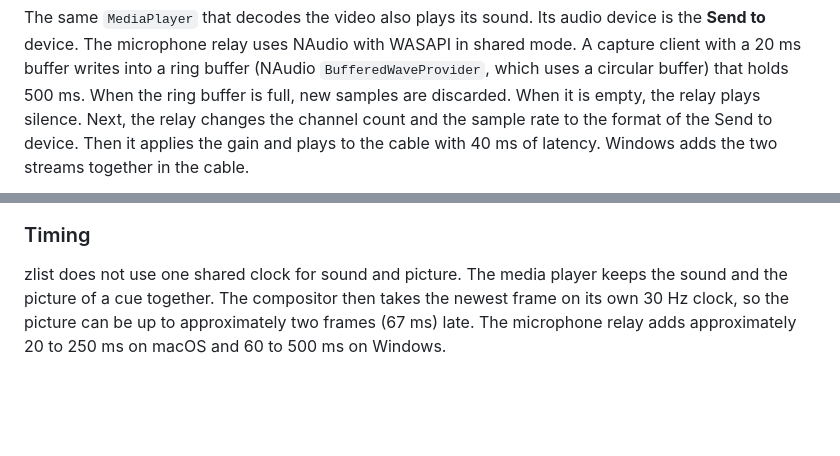
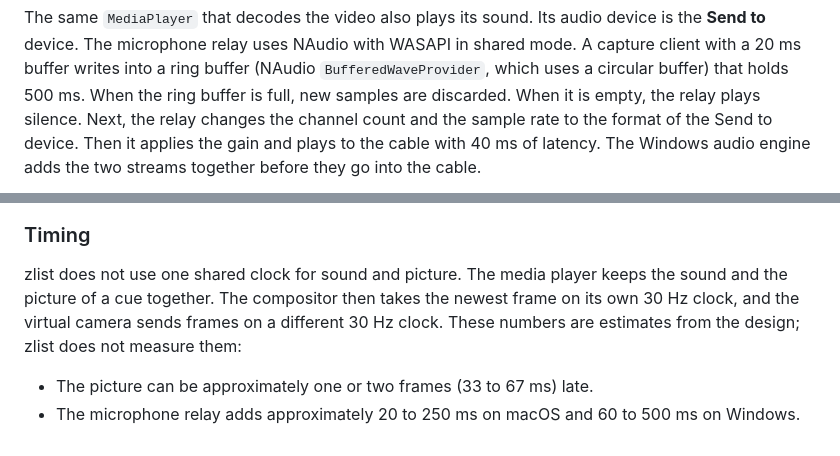
Before and after one commit to kindlyops/zlist-releases, a Markdown page: README.md, 2 parts joined by grey strips. Rendered like a GitHub page; blank space fills up the shorter version.

Commit message:
docs: draw the pipelines top to bottom and mark timing as estimates

````diff
--- a/README.md
+++ b/README.md
@@ -291,6 +291,7 @@ buffer) that holds 500 ms. When the ring buffer is full, new samples are
 discarded. When it is empty, the relay plays silence. Next, the relay
 changes the channel count and the sample rate to the format of the Send
 to device. Then it applies the gain and plays to the cable with 40 ms of
-latency. Windows adds the two streams together in the cable.
+latency. The Windows audio engine adds the two streams together before
+they go into the cable.
 
 ```mermaid
@@ -315,6 +316,10 @@ flowchart LR
 
 zlist does not use one shared clock for sound and picture. The media
 player keeps the sound and the picture of a cue together. The compositor
-then takes the newest frame on its own 30 Hz clock, so the picture can be
-up to approximately two frames (67 ms) late. The microphone relay adds
-approximately 20 to 250 ms on macOS and 60 to 500 ms on Windows.
+then takes the newest frame on its own 30 Hz clock, and the virtual camera
+sends frames on a different 30 Hz clock. These numbers are estimates from
+the design; zlist does not measure them:
+
+- The picture can be approximately one or two frames (33 to 67 ms) late.
+- The microphone relay adds approximately 20 to 250 ms on macOS and 60 to
+  500 ms on Windows.
````
Also changed, not shown: other parts of README.md (+4 -4 lines).
